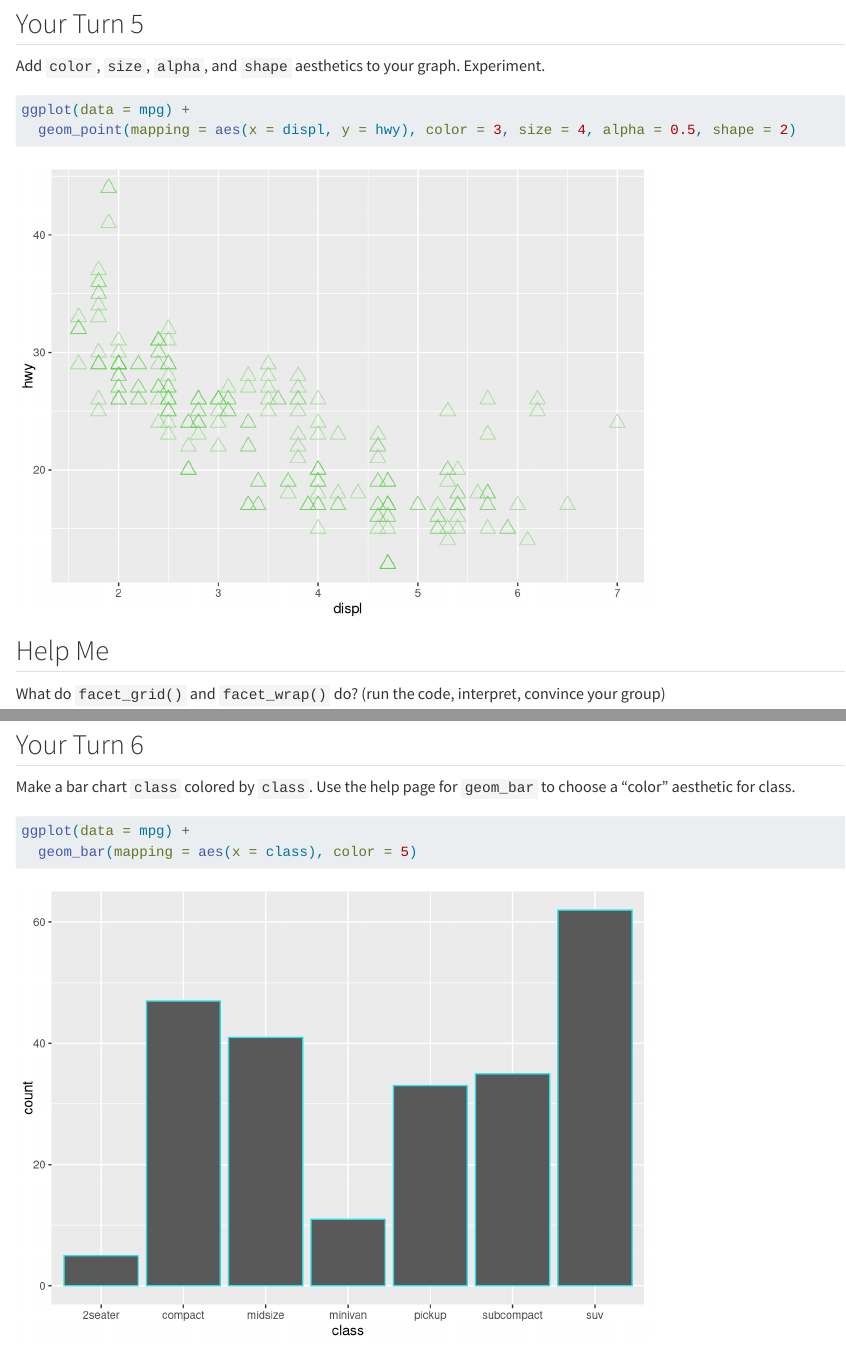
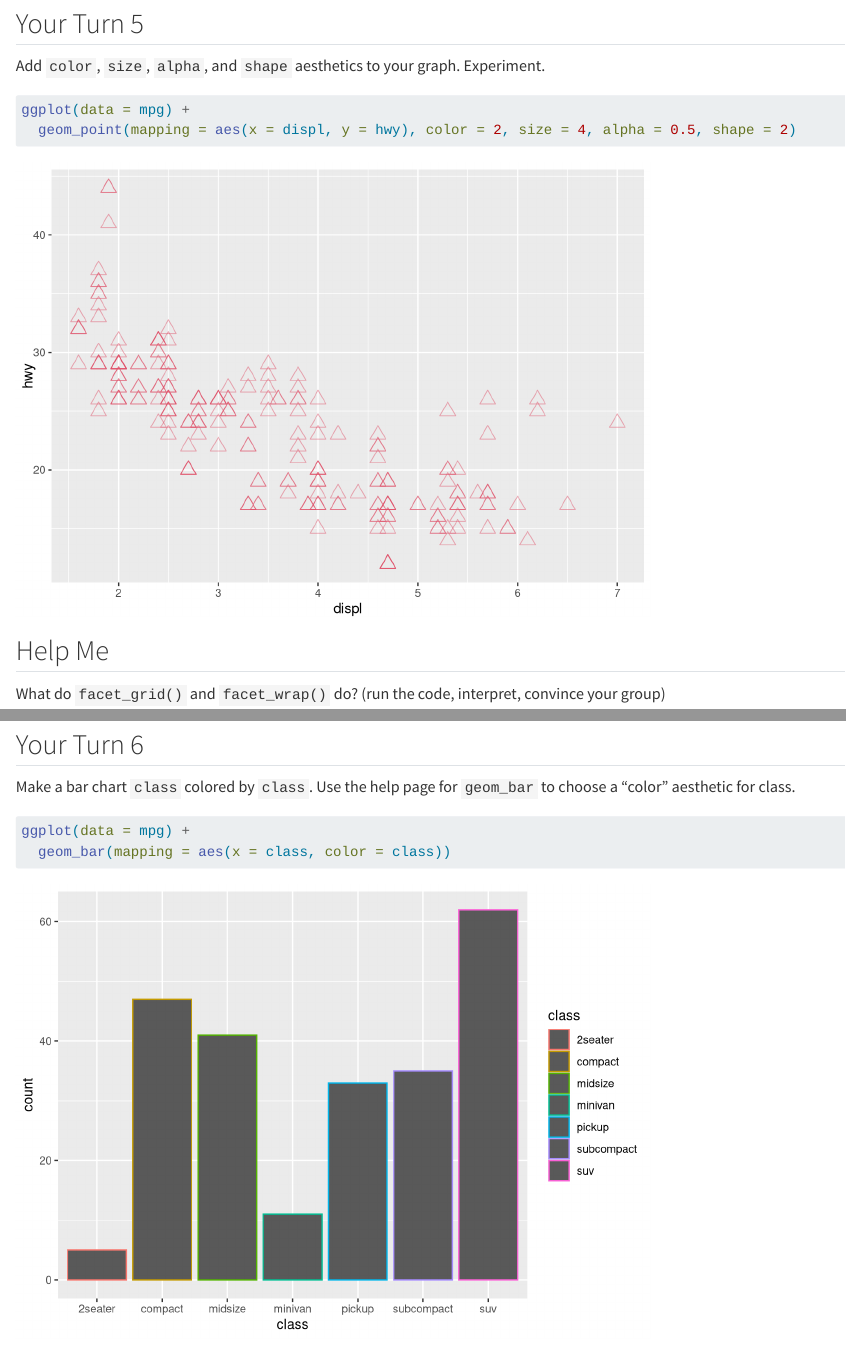
Before and after one commit to jaylin-vanguilder21/week-4-data-viz, a Quarto document (week-4-visualize-exercises.qmd): the page in a window 1100 px wide, from 3260 px down, and a second part further down, joined at a grey line. Rendered offline with R 4.5, knitr and Pandoc in place of Quarto, with nearby package versions; drawn as R Markdown's standard HTML page in place of the format the file asks for.

Commit message:
Updated bar chart to correct color

````diff
--- a/week-4-visualize-exercises.qmd
+++ b/week-4-visualize-exercises.qmd
@@ -88,7 +88,7 @@ Add `color`, `size`, `alpha`, and `shape` aesthetics to your graph. Experiment.
 ```{r}
 #| label: Adding color, size, alpha and shape to hist.
 ggplot(data = mpg) +
-  geom_point(mapping = aes(x = displ, y = hwy), color = 3, size = 4, alpha = 0.5, shape = 2)
+  geom_point(mapping = aes(x = displ, y = hwy), color = 2, size = 4, alpha = 0.5, shape = 2)
 ```
 
 ## Help Me
@@ -115,7 +115,7 @@ Make a bar chart `class` colored by `class`. Use the help page for `geom_bar` to
 ```{r}
 #| label: Bar Chart
 ggplot(data = mpg) +
-  geom_bar(mapping = aes(x = class), color = 5)
+  geom_bar(mapping = aes(x = class, color = class))
 ```
 
 ## Quiz
````
Also changed, not shown: week-4-visualize-exercises.md, week-4-visualize-exercises_files/figure-commonmark/Adding color, size, alpha and shape to hist.-1.png, week-4-visualize-exercises_files/figure-commonmark/Bar Chart-1.png.
